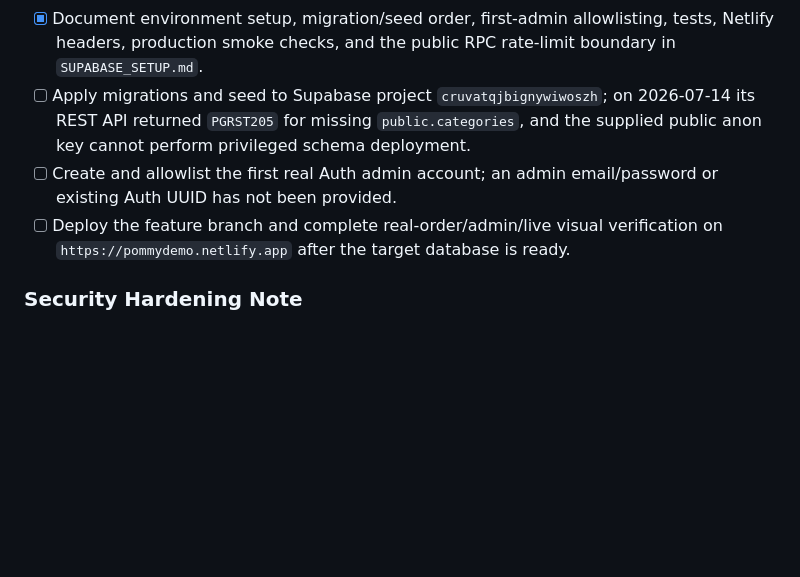
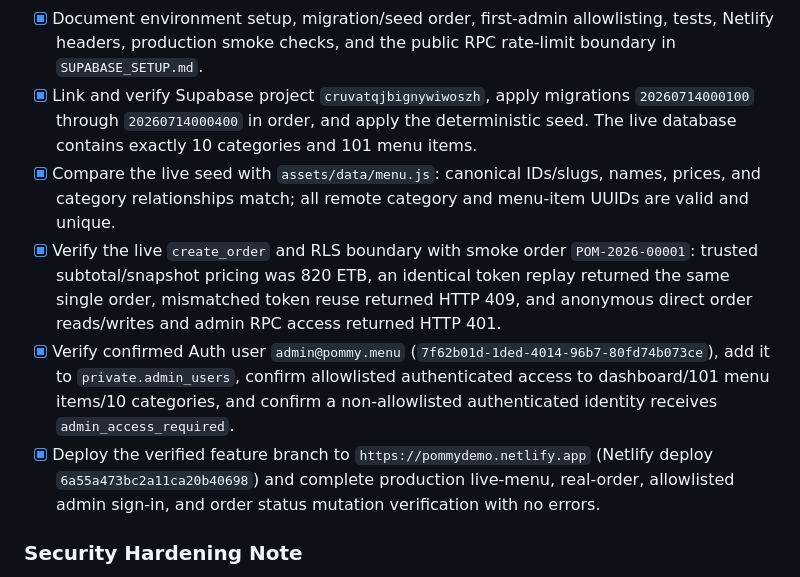
Before and after one commit to kirawebdesigner/pommy, a Markdown page: Tracker.md, the part around the change. GitHub-like rendering; blank space fills up the shorter version.

Commit message:
docs: finalize production Supabase verification

```diff
--- a/Tracker.md
+++ b/Tracker.md
@@ -23,9 +23,11 @@
 - [x] Pass the final four-breakpoint motion suite with zero fallback activations, hidden targets, horizontal overflow, or browser errors; reduced motion exposes all content immediately and disables slider autoplay.
 - [x] Capture final 1440/1024/768/390 rendered states with identical document dimensions and zero hidden targets/errors/overflow. Mean absolute RGB differences versus the locked `production-fix-after` captures were 0.013478, 0.002186, 0.020158, and 0.008827; targeted gallery captures verified all six local images at every breakpoint.
 - [x] Document environment setup, migration/seed order, first-admin allowlisting, tests, Netlify headers, production smoke checks, and the public RPC rate-limit boundary in `SUPABASE_SETUP.md`.
-- [ ] Apply migrations and seed to Supabase project `cruvatqjbignywiwoszh`; on 2026-07-14 its REST API returned `PGRST205` for missing `public.categories`, and the supplied public anon key cannot perform privileged schema deployment.
-- [ ] Create and allowlist the first real Auth admin account; an admin email/password or existing Auth UUID has not been provided.
-- [ ] Deploy the feature branch and complete real-order/admin/live visual verification on `https://pommydemo.netlify.app` after the target database is ready.
+- [x] Link and verify Supabase project `cruvatqjbignywiwoszh`, apply migrations `20260714000100` through `20260714000400` in order, and apply the deterministic seed. The live database contains exactly 10 categories and 101 menu items.
+- [x] Compare the live seed with `assets/data/menu.js`: canonical IDs/slugs, names, prices, and category relationships match; all remote category and menu-item UUIDs are valid and unique.
+- [x] Verify the live `create_order` and RLS boundary with smoke order `POM-2026-00001`: trusted subtotal/snapshot pricing was 820 ETB, an identical token replay returned the same single order, mismatched token reuse returned HTTP 409, and anonymous direct order reads/writes and admin RPC access returned HTTP 401.
+- [x] Verify confirmed Auth user `admin@pommy.menu` (`7f62b01d-1ded-4014-96b7-80fd74b073ce`), add it to `private.admin_users`, confirm allowlisted authenticated access to dashboard/101 menu items/10 categories, and confirm a non-allowlisted authenticated identity receives `admin_access_required`.
+- [x] Deploy the verified feature branch to `https://pommydemo.netlify.app` (Netlify deploy `6a55a473bc2a11ca20b40698`) and complete production live-menu, real-order, allowlisted admin sign-in, and order status mutation verification with no errors.
 
 ### Security Hardening Note
 
```
Also changed, not shown: SUPABASE_SETUP.md (+14 -12 lines).
